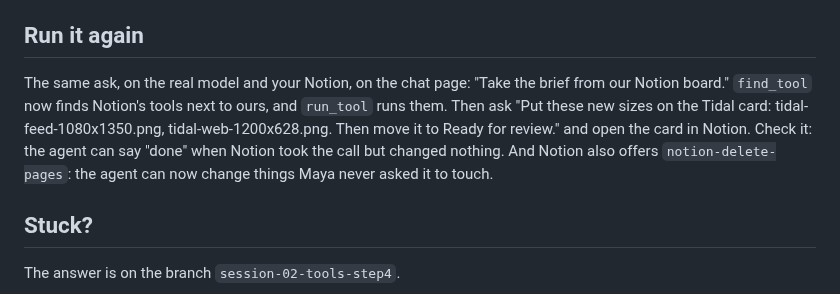
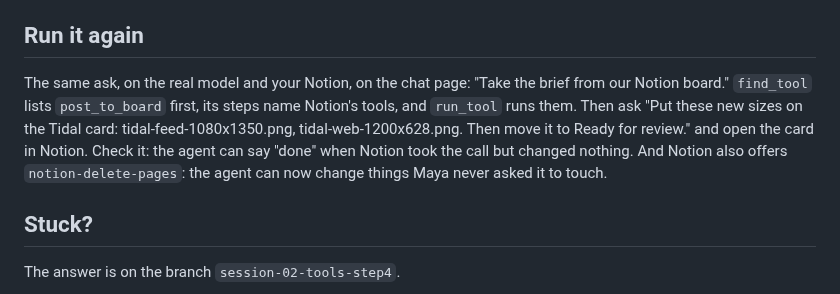
Before and after one commit to KeyValueSoftwareSystems/ai-upskill, a Markdown page: docs/tools-4.md, the part around the change. GitHub-like rendering.

Commit message:
Step 4 card: say what find_tool lists now
Co-Authored-By: Claude Opus 5.5 <noreply@anthropic.com>

```diff
--- a/docs/tools-4.md
+++ b/docs/tools-4.md
@@ -54,7 +54,7 @@ uv run launchkit check tools4
 
 ## Run it again
 
-The same ask, on the real model and your Notion, on the chat page: "Take the brief from our Notion board." `find_tool` now finds Notion's tools next to ours, and `run_tool` runs them. Then ask "Put these new sizes on the Tidal card: tidal-feed-1080x1350.png, tidal-web-1200x628.png. Then move it to Ready for review." and open the card in Notion. Check it: the agent can say "done" when Notion took the call but changed nothing. And Notion also offers `notion-delete-pages`: the agent can now change things Maya never asked it to touch.
+The same ask, on the real model and your Notion, on the chat page: "Take the brief from our Notion board." `find_tool` lists `post_to_board` first, its steps name Notion's tools, and `run_tool` runs them. Then ask "Put these new sizes on the Tidal card: tidal-feed-1080x1350.png, tidal-web-1200x628.png. Then move it to Ready for review." and open the card in Notion. Check it: the agent can say "done" when Notion took the call but changed nothing. And Notion also offers `notion-delete-pages`: the agent can now change things Maya never asked it to touch.
 
 ## Stuck?
 
```
